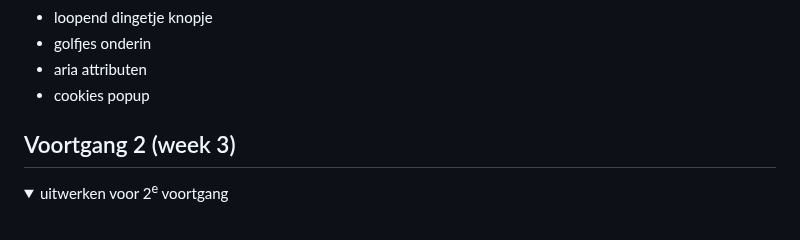
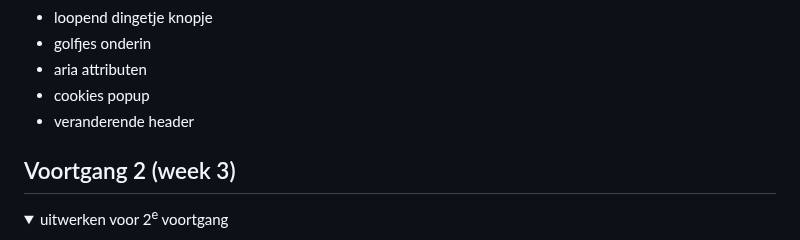
Before and after one commit to thomaaaaaaa/fedthomas, a Markdown page: README.md, the part around the change. Drawn GitHub-style; folded sections open.

```diff
--- a/README.md
+++ b/README.md
@@ -150,6 +150,7 @@ In de surface plane dingen toevoegen:
 - golfjes onderin
 - aria attributen
 - cookies popup
+- veranderende header
 
 </details>
 
```
